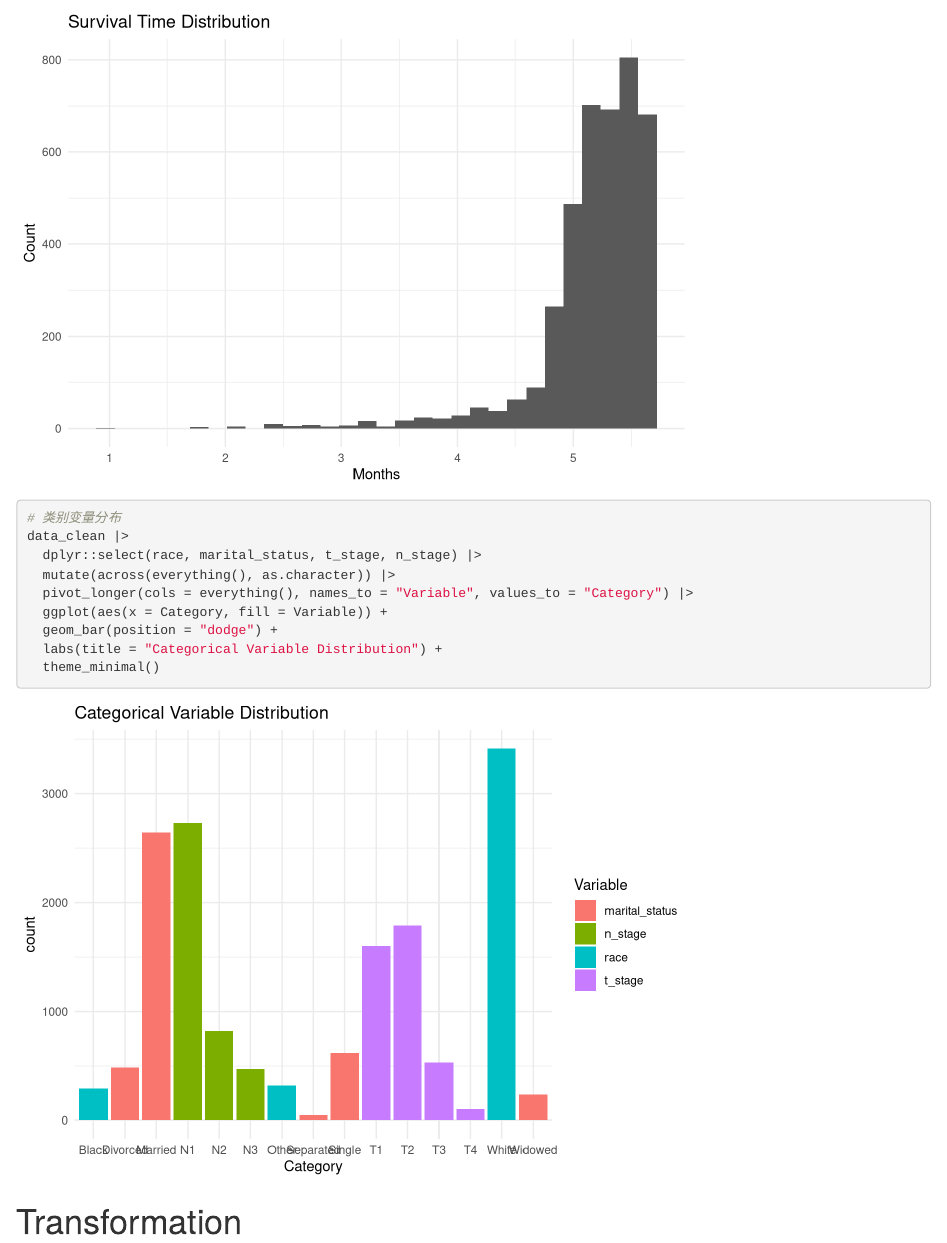
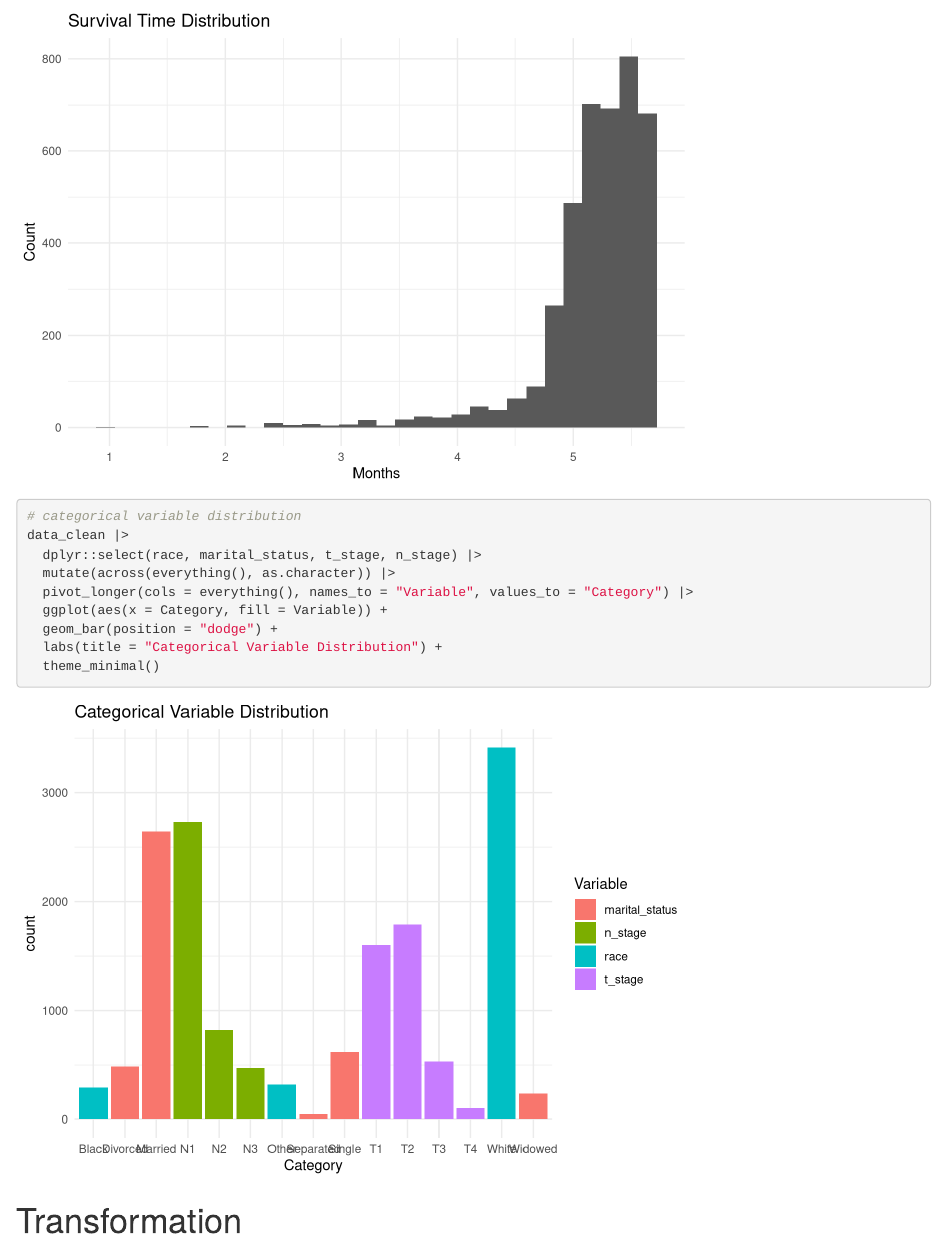
Before and after one commit to Xuuuyeah/p8130_final, an R Markdown document (p8130_final.Rmd): the page in a window 1100 px wide, from 4840 px down before the commit and from 4860 px down after it, so that both start at the same text. Rendered offline with R 4.5, knitr and Pandoc, with nearby package versions; column names are cleaned by a stand-in for the janitor package.

Commit message:
inheriting the codes -XX

```diff
--- a/p8130_final.Rmd
+++ b/p8130_final.Rmd
@@ -84,7 +86,7 @@ data_clean |> ggplot(aes(x = survival_months, fill = status)) +
   labs(title = "Survival Time Distribution", x = "Months", y = "Count") +
   theme_minimal()
 
-# 类别变量分布
+# categorical variable distribution
 data_clean |>
   dplyr::select(race, marital_status, t_stage, n_stage) |>
   mutate(across(everything(), as.character)) |>
```
Also changed, not shown: p8130_final.html, p8130_final.Rmd (2 more changed lines).
